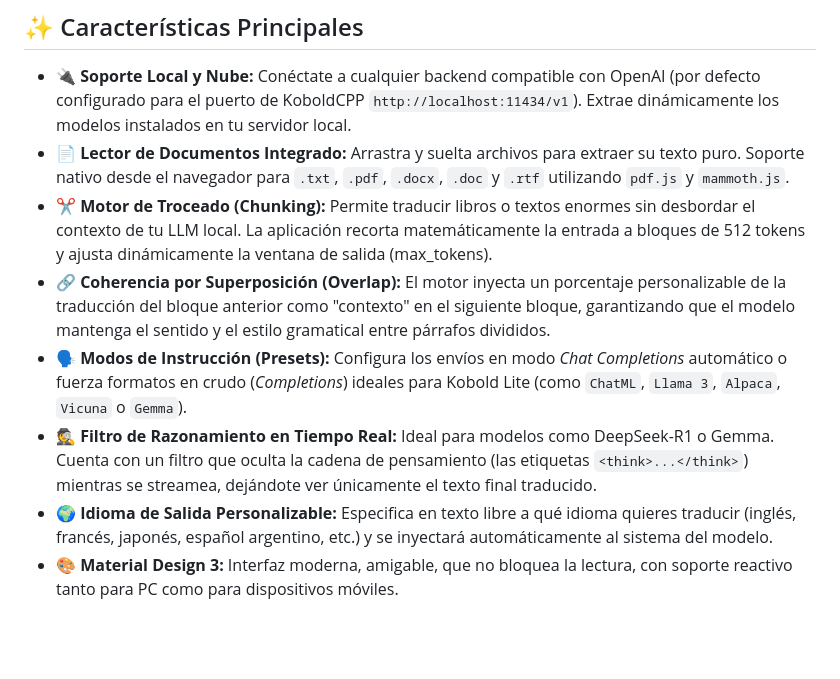
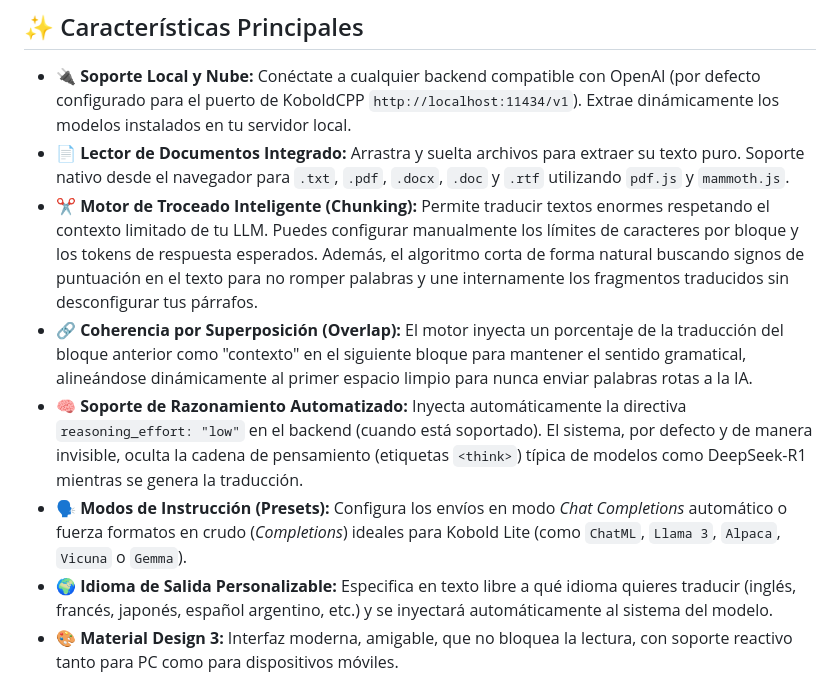
Before and after one commit to alzari555/translator-vivecoded-ass-fuck, a Markdown page: README.md, the part around the change. Rendered like a GitHub page; blank space fills up the shorter version.

Commit message:
docs: update chunking motor details and add reasoning support features to README

```diff
--- a/README.md
+++ b/README.md
@@ -8,10 +8,10 @@ La aplicación es **100% Client-Side** (Single Page Application). No requiere ba
 
 * 🔌 **Soporte Local y Nube:** Conéctate a cualquier backend compatible con OpenAI (por defecto configurado para el puerto de KoboldCPP `http://localhost:11434/v1`). Extrae dinámicamente los modelos instalados en tu servidor local.
 * 📄 **Lector de Documentos Integrado:** Arrastra y suelta archivos para extraer su texto puro. Soporte nativo desde el navegador para `.txt`, `.pdf`, `.docx`, `.doc` y `.rtf` utilizando `pdf.js` y `mammoth.js`.
-* ✂️ **Motor de Troceado (Chunking):** Permite traducir libros o textos enormes sin desbordar el contexto de tu LLM local. La aplicación recorta matemáticamente la entrada a bloques de 512 tokens y ajusta dinámicamente la ventana de salida (max_tokens).
-* 🔗 **Coherencia por Superposición (Overlap):** El motor inyecta un porcentaje personalizable de la traducción del bloque anterior como "contexto" en el siguiente bloque, garantizando que el modelo mantenga el sentido y el estilo gramatical entre párrafos divididos.
+* ✂️ **Motor de Troceado Inteligente (Chunking):** Permite traducir textos enormes respetando el contexto limitado de tu LLM. Puedes configurar manualmente los límites de caracteres por bloque y los tokens de respuesta esperados. Además, el algoritmo corta de forma natural buscando signos de puntuación en el texto para no romper palabras y une internamente los fragmentos traducidos sin desconfigurar tus párrafos.
+* 🔗 **Coherencia por Superposición (Overlap):** El motor inyecta un porcentaje de la traducción del bloque anterior como "contexto" en el siguiente bloque para mantener el sentido gramatical, alineándose dinámicamente al primer espacio limpio para nunca enviar palabras rotas a la IA.
+* 🧠 **Soporte de Razonamiento Automatizado:** Inyecta automáticamente la directiva `reasoning_effort: "low"` en el backend (cuando está soportado). El sistema, por defecto y de manera invisible, oculta la cadena de pensamiento (etiquetas `<think>`) típica de modelos como DeepSeek-R1 mientras se genera la traducción.
 * 🗣️ **Modos de Instrucción (Presets):** Configura los envíos en modo *Chat Completions* automático o fuerza formatos en crudo (*Completions*) ideales para Kobold Lite (como `ChatML`, `Llama 3`, `Alpaca`, `Vicuna` o `Gemma`).
-* 🕵️ **Filtro de Razonamiento en Tiempo Real:** Ideal para modelos como DeepSeek-R1 o Gemma. Cuenta con un filtro que oculta la cadena de pensamiento (las etiquetas `<think>...</think>`) mientras se streamea, dejándote ver únicamente el texto final traducido.
 * 🌍 **Idioma de Salida Personalizable:** Especifica en texto libre a qué idioma quieres traducir (inglés, francés, japonés, español argentino, etc.) y se inyectará automáticamente al sistema del modelo.
 * 🎨 **Material Design 3:** Interfaz moderna, amigable, que no bloquea la lectura, con soporte reactivo tanto para PC como para dispositivos móviles.
 
```
